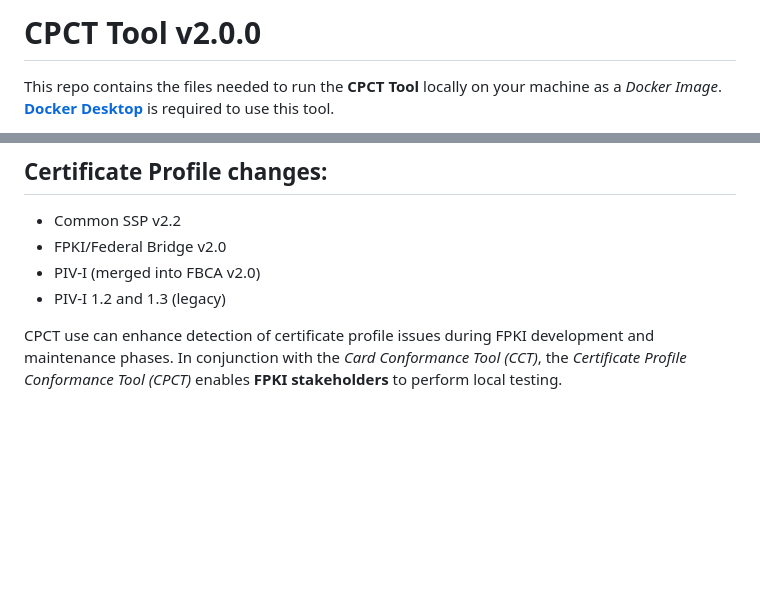
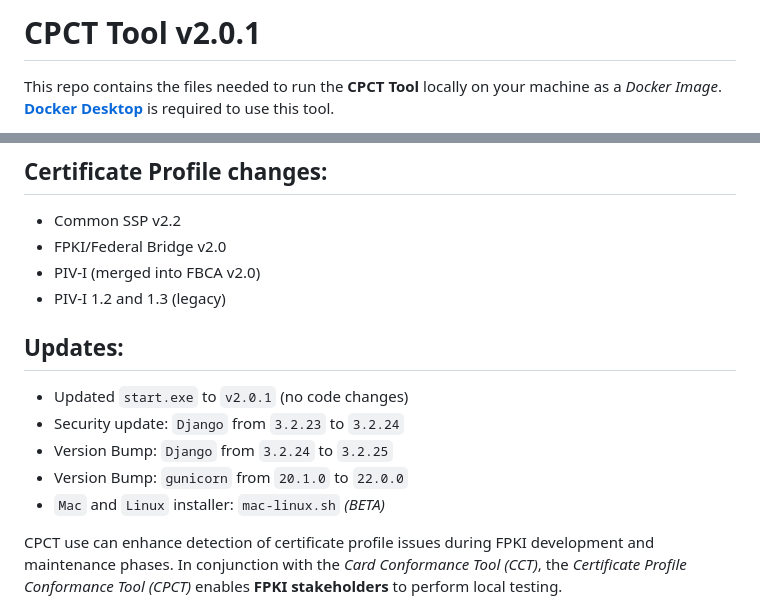
Before and after one commit to GSA/cpct-tool, a Markdown page: README.md, 2 parts joined by grey strips. GitHub-like rendering; blank space fills up the shorter version.

Commit message:
Update README.md
Added version bump info, and update section.

```diff
--- a/README.md
+++ b/README.md
@@ -1,4 +1,4 @@
-# CPCT Tool v2.0.0
+# CPCT Tool v2.0.1
 
 This repo contains the files needed to run the **CPCT Tool** locally on your machine as a *Docker Image*.
 [**Docker Desktop**](https://www.docker.com) is required to use this tool.
@@ -20,6 +20,13 @@ The CPCT Tool is an application that supports FPKI annual reviews and compliance
   - FPKI/Federal Bridge  v2.0
   - PIV-I (merged into FBCA v2.0)
   - PIV-I 1.2 and 1.3 (legacy)
+
+## Updates:
+- Updated `start.exe` to `v2.0.1` (no code changes)
+- Security update: `Django` from `3.2.23` to `3.2.24`
+- Version Bump: `Django` from `3.2.24` to `3.2.25`
+- Version Bump: `gunicorn` from `20.1.0` to `22.0.0`
+- `Mac` and `Linux` installer: `mac-linux.sh` *(BETA)*
 
 CPCT use can enhance detection of certificate profile issues during FPKI development and maintenance phases. In conjunction with the *Card Conformance Tool (CCT)*, the *Certificate Profile Conformance Tool (CPCT)* enables **FPKI stakeholders** to perform local testing.
 
```
Also changed, not shown: other parts of README.md (+1 -1 lines).
